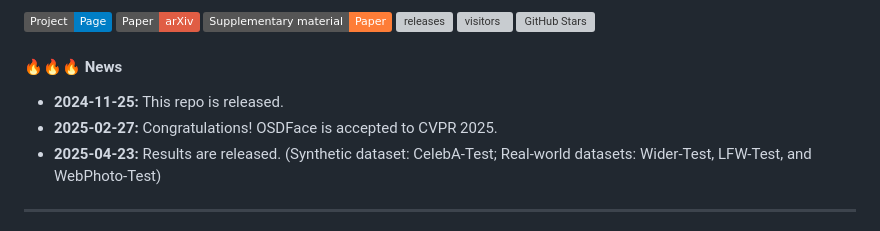
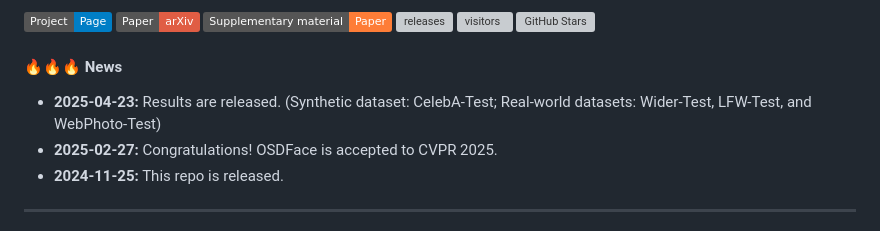
Before and after one commit to jkwang28/OSDFace, a Markdown page: README.md, the part around the change. Drawn GitHub-style; badges without logos; grey boxes are pictures that could not be loaded.

```diff
--- a/README.md
+++ b/README.md
@@ -11,9 +11,10 @@
 
 #### 🔥🔥🔥 News
 
+- **2025-04-23:** Results are released. (Synthetic dataset: CelebA-Test; Real-world datasets: Wider-Test, LFW-Test, and WebPhoto-Test)
+- **2025-02-27:** Congratulations! OSDFace is accepted to CVPR 2025.
 - **2024-11-25:** This repo is released.
-- **2025-02-27:** Congratulations! OSDFace is accepted to CVPR 2025.
-- **2025-04-23:** Results are released. (Synthetic dataset: CelebA-Test; Real-world datasets: Wider-Test, LFW-Test, and WebPhoto-Test)
+
 
 ---
 
```
